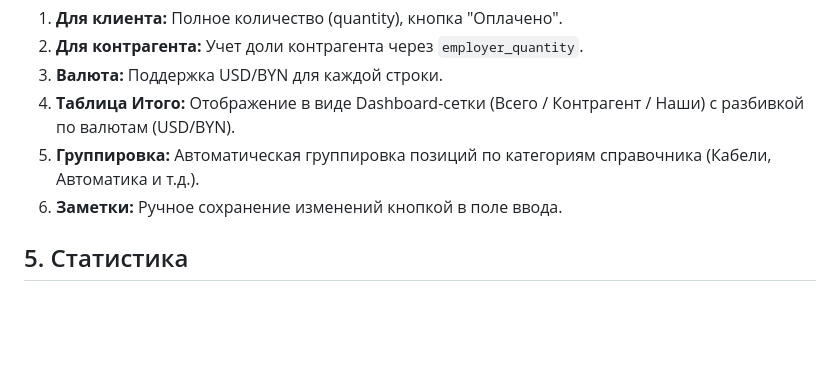
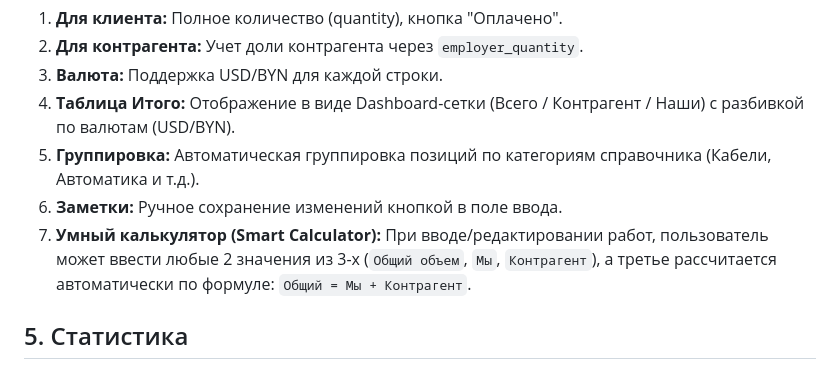
Before and after one commit to Coolchel/my-work-crm, a Markdown page: docs/specs.md, the part around the change. GitHub-like rendering; blank space fills up the shorter version.

Commit message:
спец

```diff
--- a/docs/specs.md
+++ b/docs/specs.md
@@ -31,6 +31,7 @@
 4. **Таблица Итого:** Отображение в виде Dashboard-сетки (Всего / Контрагент / Наши) с разбивкой по валютам (USD/BYN).
 5. **Группировка:** Автоматическая группировка позиций по категориям справочника (Кабели, Автоматика и т.д.).
 6. **Заметки:** Ручное сохранение изменений кнопкой в поле ввода.
+7. **Умный калькулятор (Smart Calculator):** При вводе/редактировании работ, пользователь может ввести любые 2 значения из 3-х (`Общий объем`, `Мы`, `Контрагент`), а третье рассчитается автоматически по формуле: `Общий = Мы + Контрагент`.
 
 ## 5. Статистика
 - Выручка, расходы на подрядчиков, чистая прибыль.
```
